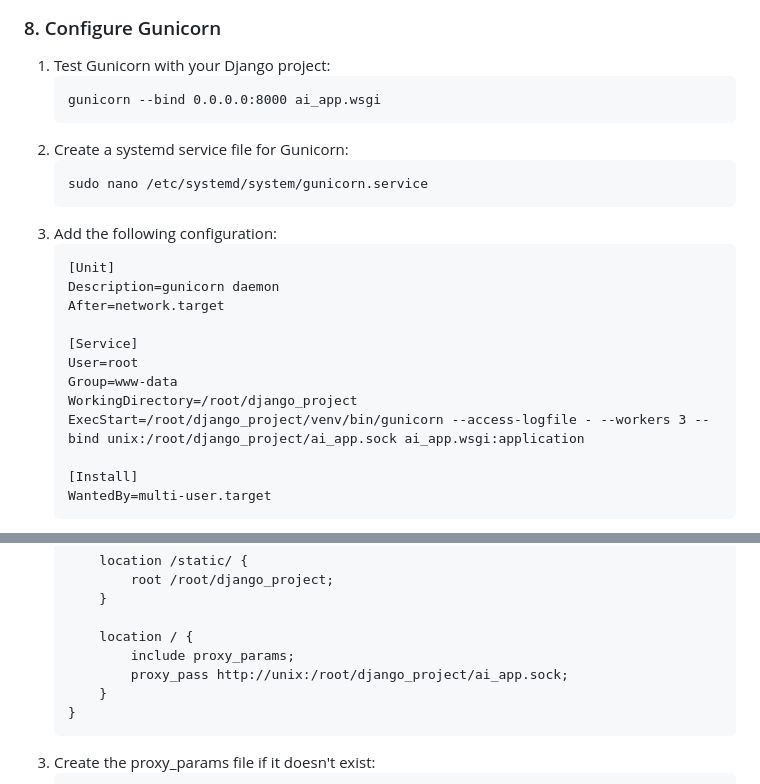
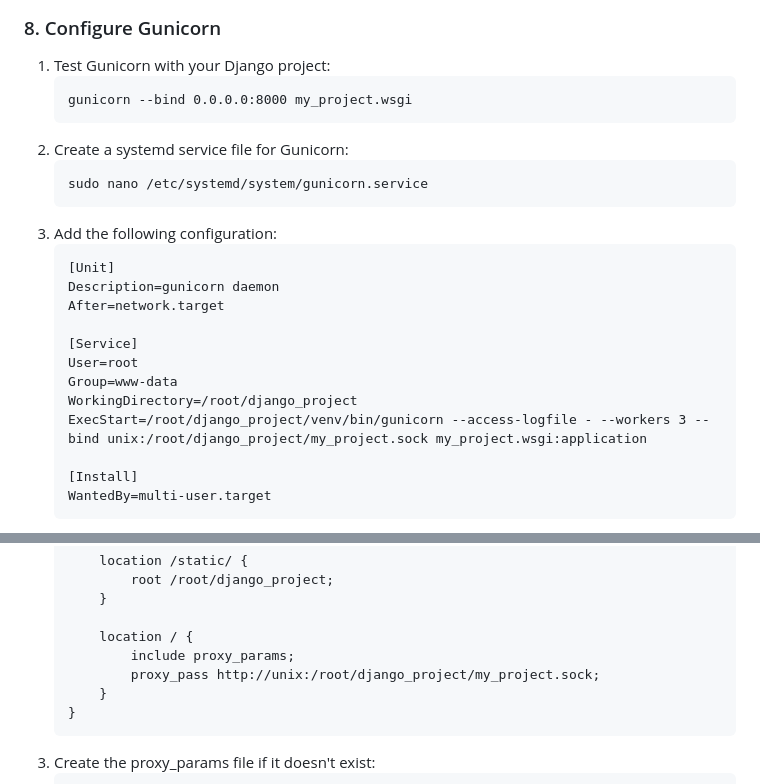
Before and after one commit to barisozmen/build-ai-startup-course, a Markdown page: task_5_django_setup.md, 2 parts joined by grey strips. Rendered like a GitHub page.

````diff
--- a/task_5_django_setup.md
+++ b/task_5_django_setup.md
@@ -126,7 +146,7 @@ Install and configure Django to create a web application framework for our AI pr
 ### 8. Configure Gunicorn
 1. Test Gunicorn with your Django project:
    ```
-   gunicorn --bind 0.0.0.0:8000 ai_app.wsgi
+   gunicorn --bind 0.0.0.0:8000 my_project.wsgi
    ```
 2. Create a systemd service file for Gunicorn:
    ```
@@ -142,7 +162,7 @@ Install and configure Django to create a web application framework for our AI pr
    User=root
    Group=www-data
    WorkingDirectory=/root/django_project
-   ExecStart=/root/django_project/venv/bin/gunicorn --access-logfile - --workers 3 --bind unix:/root/django_project/ai_app.sock ai_app.wsgi:application
+   ExecStart=/root/django_project/venv/bin/gunicorn --access-logfile - --workers 3 --bind unix:/root/django_project/my_project.sock my_project.wsgi:application
 
    [Install]
    WantedBy=multi-user.target
@@ -172,7 +192,7 @@ Install and configure Django to create a web application framework for our AI pr
 
        location / {
            include proxy_params;
-           proxy_pass http://unix:/root/django_project/ai_app.sock;
+           proxy_pass http://unix:/root/django_project/my_project.sock;
        }
    }
    ```
````
Also changed, not shown: other parts of task_5_django_setup.md (+28 -8 lines).
